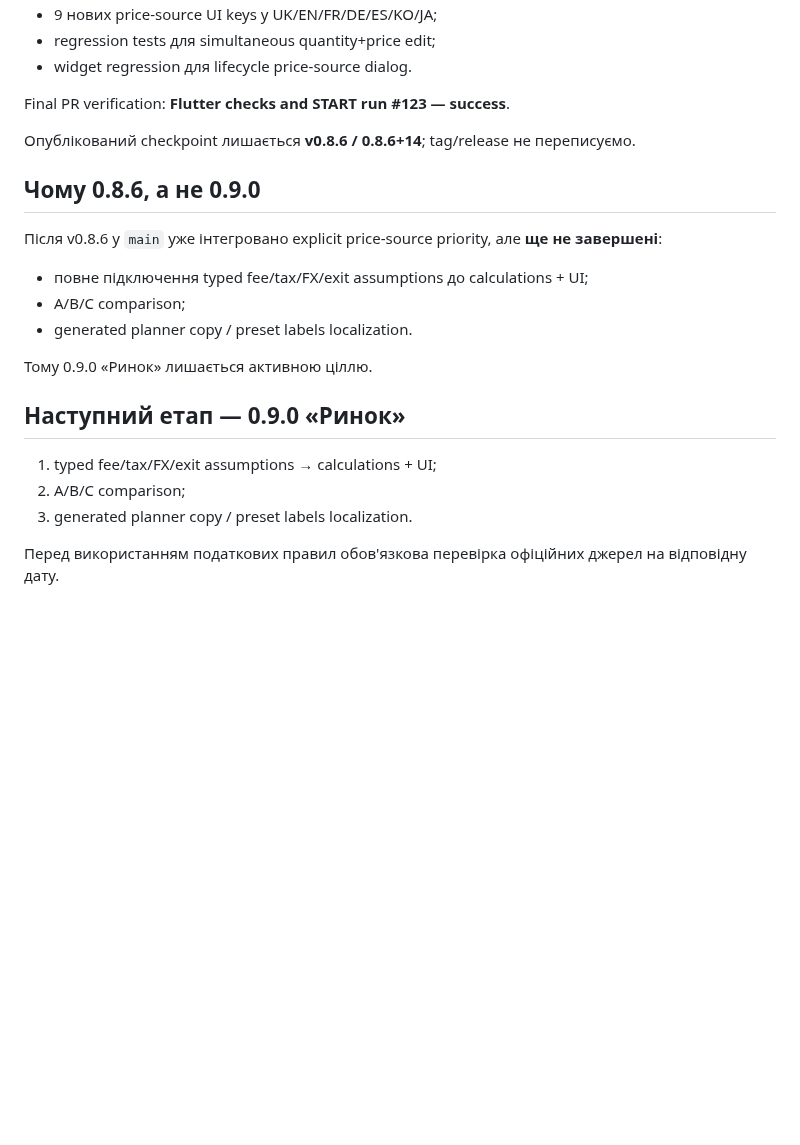
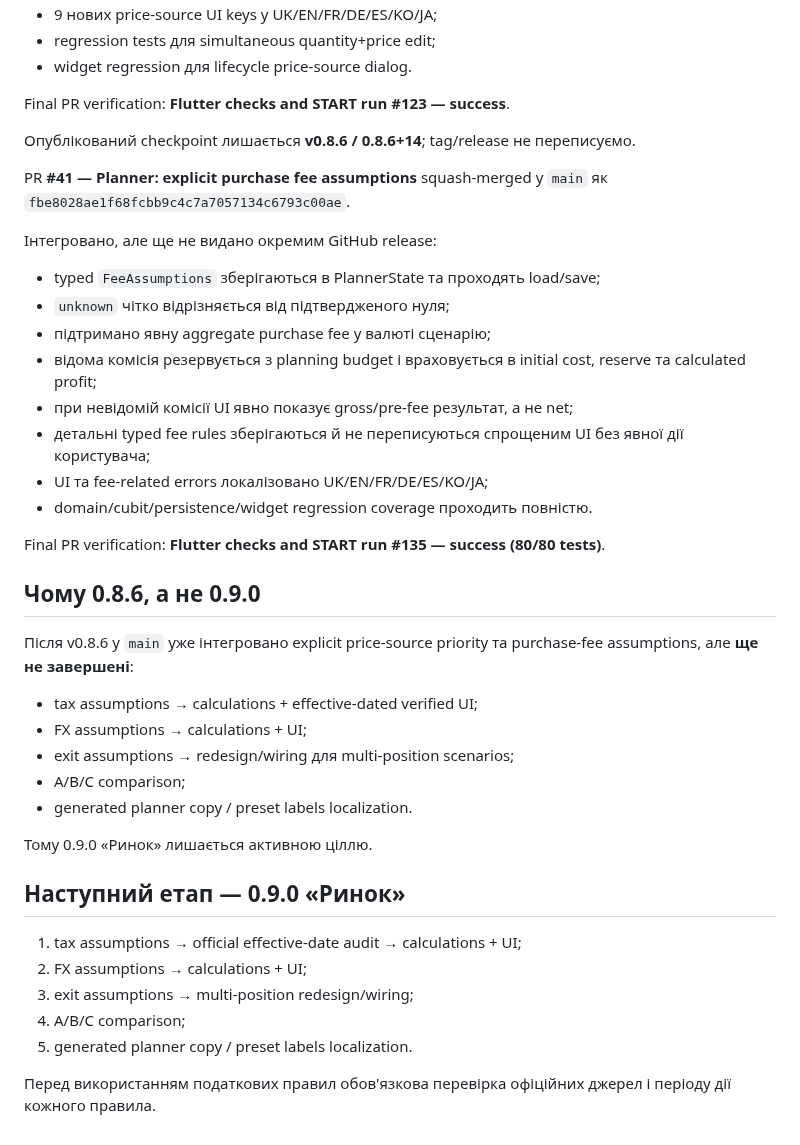
Before and after one commit to RomanZavadaM/ovdp-hub, a Markdown page: PROJECT_STATE.md, the part around the change. Drawn GitHub-style; blank space fills up the shorter version.

Commit message:
State: record integrated purchase-fee assumptions

```diff
--- a/PROJECT_STATE.md
+++ b/PROJECT_STATE.md
@@ -146,10 +146,26 @@ Final PR verification: **Flutter checks and START run #123 — success**.
 
 Опублікований checkpoint лишається **v0.8.6 / 0.8.6+14**; tag/release не переписуємо.
 
+PR **#41 — Planner: explicit purchase fee assumptions** squash-merged у `main` як `fbe8028ae1f68fcbb9c4c7a7057134c6793c00ae`.
+
+Інтегровано, але ще не видано окремим GitHub release:
+- typed `FeeAssumptions` зберігаються в PlannerState та проходять load/save;
+- `unknown` чітко відрізняється від підтвердженого нуля;
+- підтримано явну aggregate purchase fee у валюті сценарію;
+- відома комісія резервується з planning budget і враховується в initial cost, reserve та calculated profit;
+- при невідомій комісії UI явно показує gross/pre-fee результат, а не net;
+- детальні typed fee rules зберігаються й не переписуються спрощеним UI без явної дії користувача;
+- UI та fee-related errors локалізовано UK/EN/FR/DE/ES/KO/JA;
+- domain/cubit/persistence/widget regression coverage проходить повністю.
+
+Final PR verification: **Flutter checks and START run #135 — success (80/80 tests)**.
+
 ## Чому 0.8.6, а не 0.9.0
 
-Після v0.8.6 у `main` уже інтегровано explicit price-source priority, але **ще не завершені**:
-- повне підключення typed fee/tax/FX/exit assumptions до calculations + UI;
+Після v0.8.6 у `main` уже інтегровано explicit price-source priority та purchase-fee assumptions, але **ще не завершені**:
+- tax assumptions → calculations + effective-dated verified UI;
+- FX assumptions → calculations + UI;
+- exit assumptions → redesign/wiring для multi-position scenarios;
 - A/B/C comparison;
 - generated planner copy / preset labels localization.
 
@@ -157,8 +173,10 @@ Final PR verification: **Flutter checks and START run #123 — success**.
 
 ## Наступний етап — 0.9.0 «Ринок»
 
-1. typed fee/tax/FX/exit assumptions → calculations + UI;
-2. A/B/C comparison;
-3. generated planner copy / preset labels localization.
+1. tax assumptions → official effective-date audit → calculations + UI;
+2. FX assumptions → calculations + UI;
+3. exit assumptions → multi-position redesign/wiring;
+4. A/B/C comparison;
+5. generated planner copy / preset labels localization.
 
-Перед використанням податкових правил обов'язкова перевірка офіційних джерел на відповідну дату.
+Перед використанням податкових правил обов'язкова перевірка офіційних джерел і періоду дії кожного правила.
```
